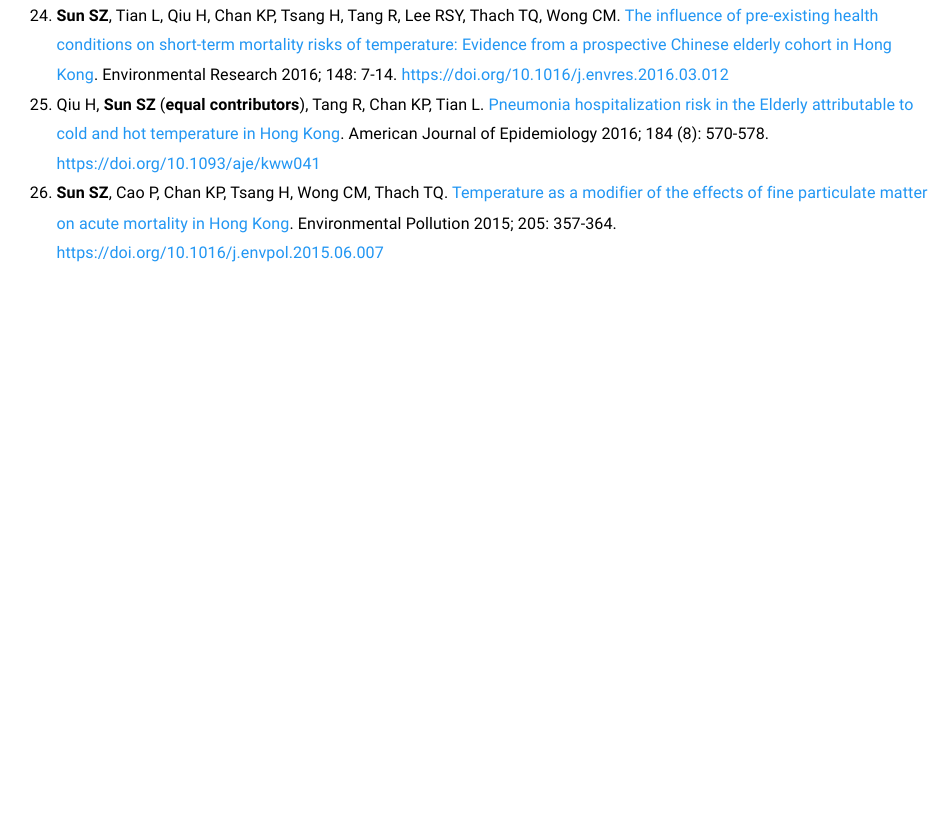
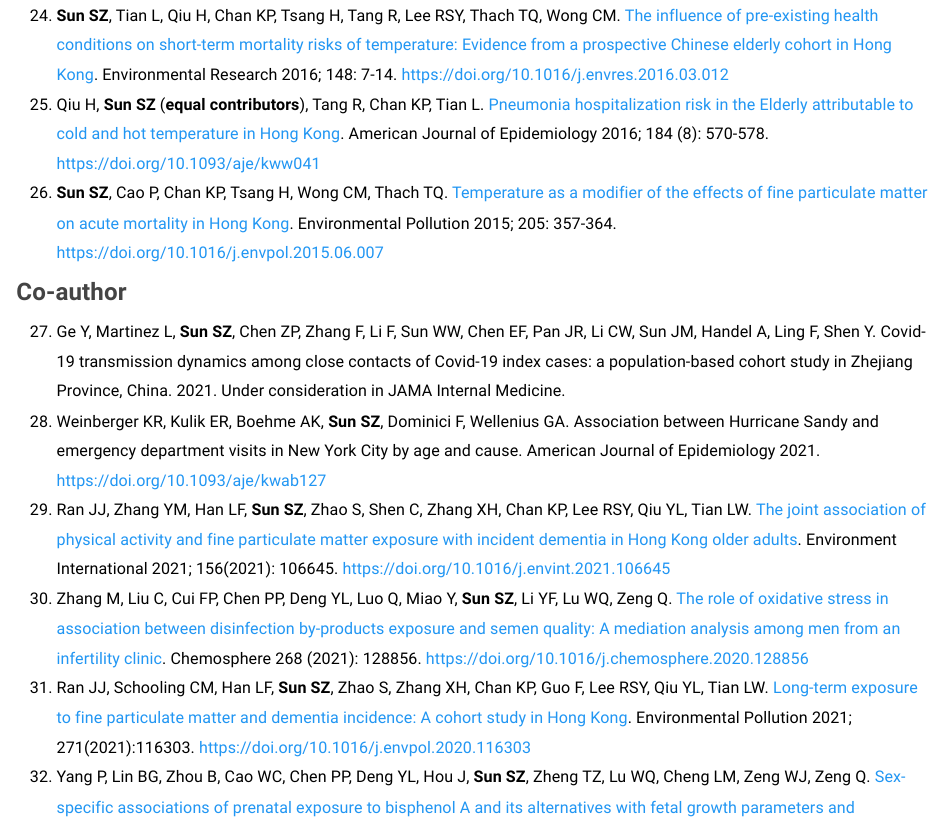
Before and after one commit to darrensun87/my_website, an R Markdown document (publications.Rmd): the page in a window 1100 px wide, from 2800 px down. The pictures show the output file publications.html that the author committed with the source, opened offline; library style sheets and scripts come from the installed R packages.

Commit message:
Update list

```diff
--- a/publications.Rmd
+++ b/publications.Rmd
@@ -58,6 +58,7 @@ body{ /* Normal  */
 
 
 ### **Co-author**
+27. Ge Y, Martinez L, **Sun SZ**, Chen ZP, Zhang F, Li F, Sun WW, Chen EF, Pan JR, Li CW, Sun JM, Handel A, Ling F, Shen Y. Covid-19 transmission dynamics among close contacts of Covid-19 index cases: a population-based cohort study in Zhejiang Province, China. 2021. Under consideration in JAMA Internal Medicine.
 27. Weinberger KR, Kulik ER, Boehme AK, **Sun SZ**, Dominici F, Wellenius GA. Association between Hurricane Sandy and emergency department visits in New York City by age and cause. American Journal of Epidemiology 2021. https://doi.org/10.1093/aje/kwab127
 1. Ran JJ, Zhang YM, Han LF, **Sun SZ**, Zhao S, Shen C, Zhang XH, Chan KP, Lee RSY, Qiu YL, Tian LW. [The joint association of physical activity and fine particulate matter exposure with incident dementia in Hong Kong older adults](lib/1-s2.0-S0160412021002701-main.pdf). Environment International 2021; 156(2021): 106645. https://doi.org/10.1016/j.envint.2021.106645
 15. Zhang M, Liu C, Cui FP, Chen PP, Deng YL, Luo Q, Miao Y, **Sun SZ**, Li YF, Lu WQ, Zeng Q. [The role of oxidative stress in association between disinfection by-products exposure and semen quality: A mediation analysis among men from an infertility clinic](lib/1-s2.0-S004565352033054X-main.pdf). Chemosphere 268 (2021): 128856. https://doi.org/10.1016/j.chemosphere.2020.128856
```
Also changed, not shown: publications.html.
